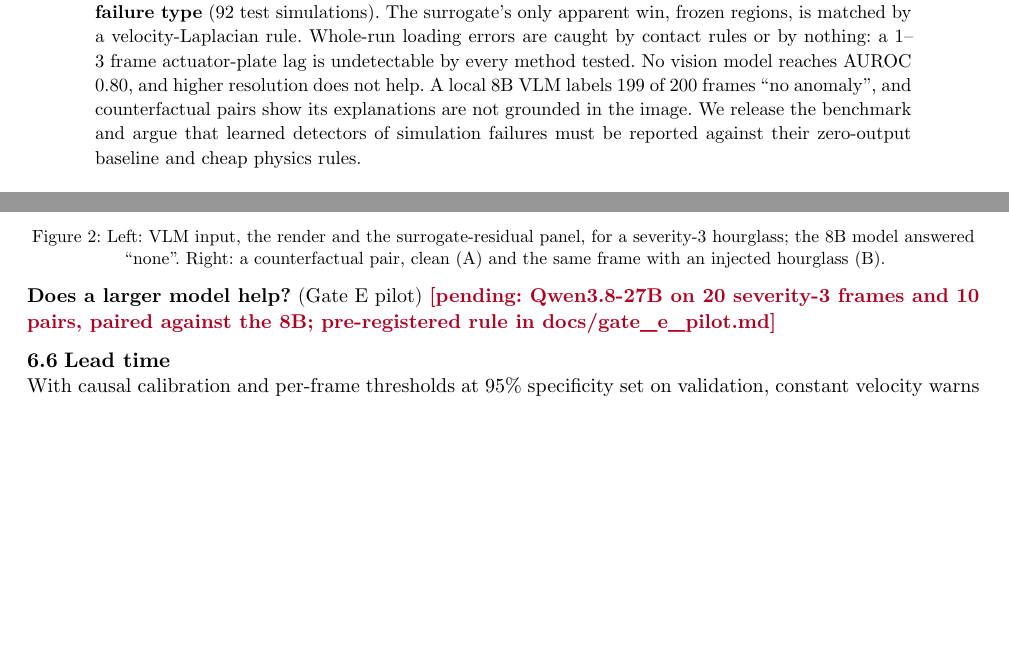
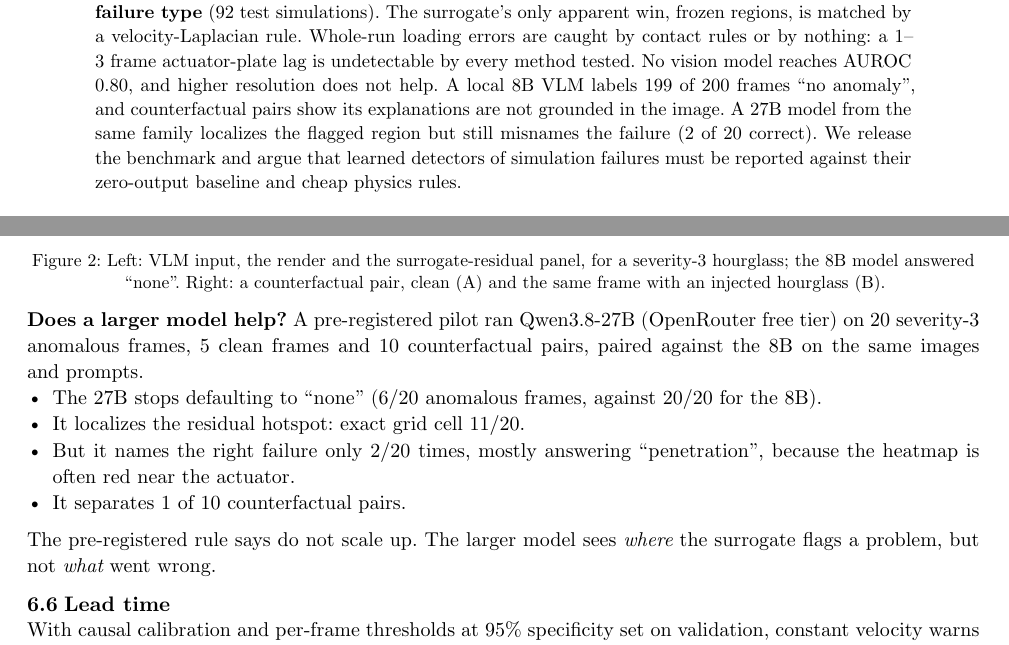
Before and after one commit to ReallyAbdullah/mgn-anomaly, a Typst document (docs/report/report.typ): two parts of pages 1 and 5 of 6 before the commit and two parts of pages 1 and 5 of 7 after it, joined at a grey line, cut so that both start at the same text, the shorter picture padded with empty space. The pictures show the PDF file docs/report/report.pdf that the author committed with the source.

Commit message:
Report + README: Gate E pilot result
Co-Authored-By: Claude Opus 5.5 <noreply@anthropic.com>

```diff
--- a/docs/report/report.typ
+++ b/docs/report/report.typ
@@ -34,7 +34,8 @@
   surrogate's only apparent win, frozen regions, is matched by a velocity-Laplacian rule. Whole-run loading errors are
   caught by contact rules or by nothing: a 1–3 frame actuator-plate lag is undetectable by every method tested. No
   vision model reaches AUROC 0.80, and higher resolution does not help. A local 8B VLM labels 199 of 200 frames
-  "no anomaly", and counterfactual pairs show its explanations are not grounded in the image. We release the benchmark
+  "no anomaly", and counterfactual pairs show its explanations are not grounded in the image. A 27B model from the same
+family localizes the flagged region but still misnames the failure (2 of 20 correct). We release the benchmark
   and argue that learned detectors of simulation failures must be reported against their zero-output baseline and
   cheap physics rules.]
 ]
@@ -283,8 +284,16 @@ sign-off.
   caption: [Left: VLM input, the render and the surrogate-residual panel, for a severity-3 hourglass; the 8B model
   answered "none". Right: a counterfactual pair, clean (A) and the same frame with an injected hourglass (B).]) <fig:vlm>
 
-*Does a larger model help?* (Gate E pilot) #pending[Qwen3.8-27B on 20 severity-3 frames and 10 pairs, paired against
-the 8B; pre-registered rule in docs/gate_e_pilot.md]
+*Does a larger model help?* A pre-registered pilot ran Qwen3.8-27B (OpenRouter free tier) on 20 severity-3 anomalous
+frames, 5 clean frames and 10 counterfactual pairs, paired against the 8B on the same images and prompts.
+- The 27B stops defaulting to "none" (6/20 anomalous frames, against 20/20 for the 8B).
+- It localizes the residual hotspot: exact grid cell 11/20.
+- But it names the right failure only 2/20 times, mostly answering "penetration", because the heatmap is often red
+  near the actuator.
+- It separates 1 of 10 counterfactual pairs.
+
+The pre-registered rule says do not scale up. The larger model sees _where_ the surrogate flags a problem, but not
+_what_ went wrong.
 
 == Lead time
 
```
Also changed, not shown: README.md, docs/report/report.pdf, docs/report/report.typ (2 more changed lines).
